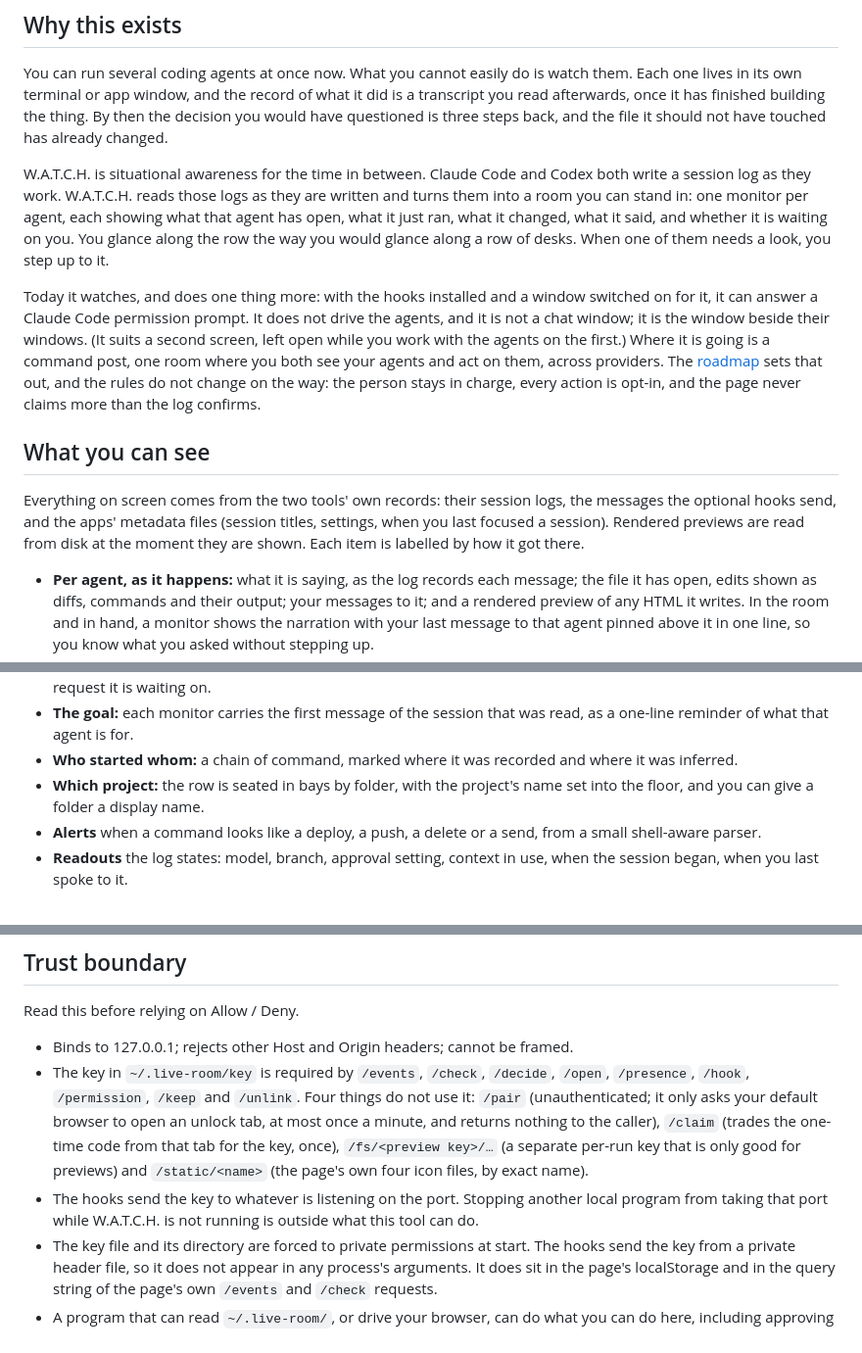
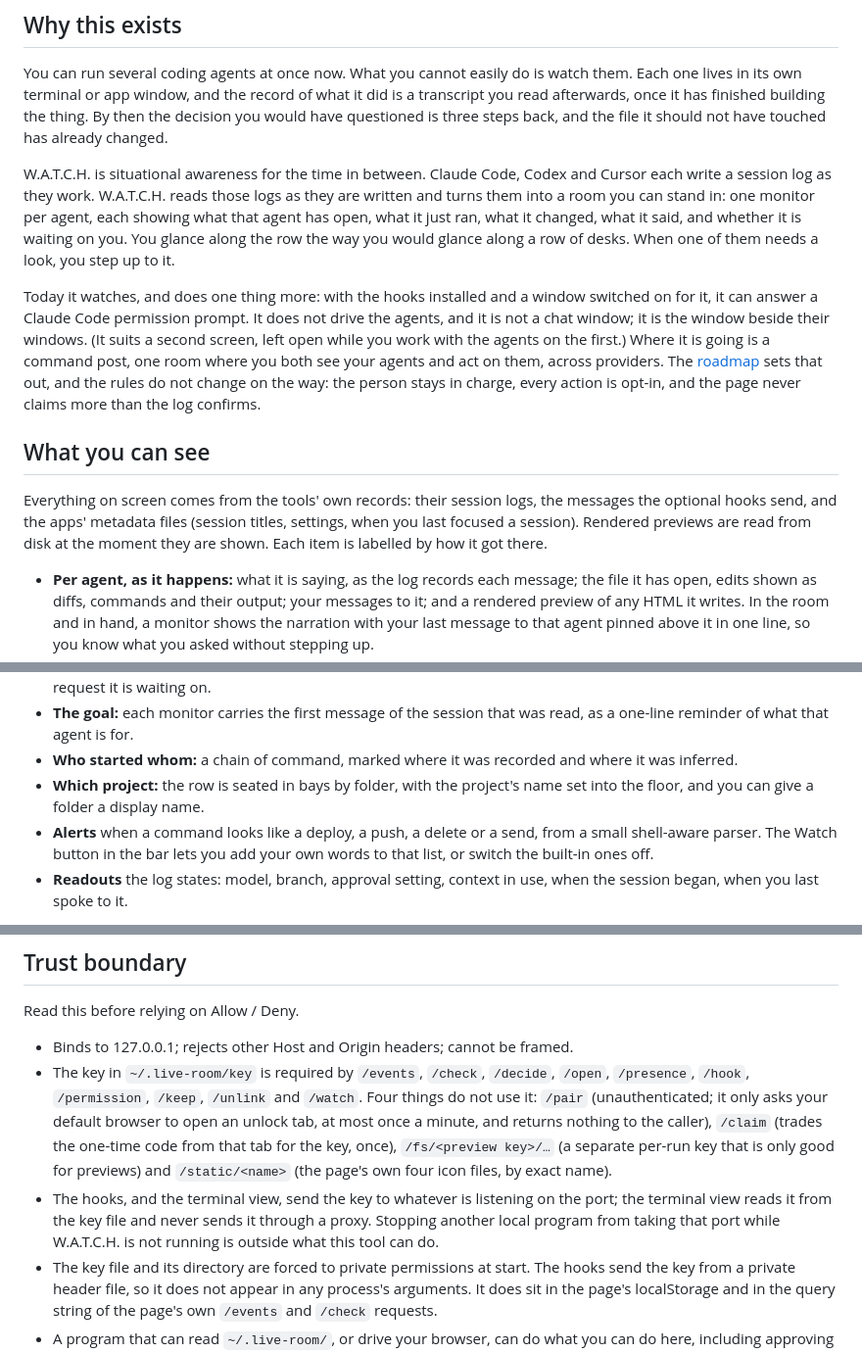
Before and after one commit to er587/project-watch, a Markdown page: README.md, 3 parts joined by grey strips. Shown at 98% size. Drawn GitHub-style.

Commit message:
README: Cursor, the Watch button and the terminal view in the premise, limits and trust boundary

```diff
--- a/README.md
+++ b/README.md
@@ -27,13 +27,13 @@
 
 You can run several coding agents at once now. What you cannot easily do is watch them. Each one lives in its own terminal or app window, and the record of what it did is a transcript you read afterwards, once it has finished building the thing. By then the decision you would have questioned is three steps back, and the file it should not have touched has already changed.
 
-W.A.T.C.H. is situational awareness for the time in between. Claude Code and Codex both write a session log as they work. W.A.T.C.H. reads those logs as they are written and turns them into a room you can stand in: one monitor per agent, each showing what that agent has open, what it just ran, what it changed, what it said, and whether it is waiting on you. You glance along the row the way you would glance along a row of desks. When one of them needs a look, you step up to it.
+W.A.T.C.H. is situational awareness for the time in between. Claude Code, Codex and Cursor each write a session log as they work. W.A.T.C.H. reads those logs as they are written and turns them into a room you can stand in: one monitor per agent, each showing what that agent has open, what it just ran, what it changed, what it said, and whether it is waiting on you. You glance along the row the way you would glance along a row of desks. When one of them needs a look, you step up to it.
 
 Today it watches, and does one thing more: with the hooks installed and a window switched on for it, it can answer a Claude Code permission prompt. It does not drive the agents, and it is not a chat window; it is the window beside their windows. (It suits a second screen, left open while you work with the agents on the first.) Where it is going is a command post, one room where you both see your agents and act on them, across providers. The [roadmap](docs/ROADMAP.md) sets that out, and the rules do not change on the way: the person stays in charge, every action is opt-in, and the page never claims more than the log confirms.
 
 ## What you can see
 
-Everything on screen comes from the two tools' own records: their session logs, the messages the optional hooks send, and the apps' metadata files (session titles, settings, when you last focused a session). Rendered previews are read from disk at the moment they are shown. Each item is labelled by how it got there.
+Everything on screen comes from the tools' own records: their session logs, the messages the optional hooks send, and the apps' metadata files (session titles, settings, when you last focused a session). Rendered previews are read from disk at the moment they are shown. Each item is labelled by how it got there.
 
 - **Per agent, as it happens:** what it is saying, as the log records each message; the file it has open, edits shown as diffs, commands and their output; your messages to it; and a rendered preview of any HTML it writes. In the room and in hand, a monitor shows the narration with your last message to that agent pinned above it in one line, so you know what you asked without stepping up.
 - **Who is waiting on you**, and for what: a permission prompt, a question, a plan to approve. These are recorded facts, from the log or from a hook message, shown with the request text.
@@ -42,7 +42,7 @@ Everything on screen comes from the two tools' own records: their session logs,
 - **The goal:** each monitor carries the first message of the session that was read, as a one-line reminder of what that agent is for.
 - **Who started whom:** a chain of command, marked where it was recorded and where it was inferred.
 - **Which project:** the row is seated in bays by folder, with the project's name set into the floor, and you can give a folder a display name.
-- **Alerts** when a command looks like a deploy, a push, a delete or a send, from a small shell-aware parser.
+- **Alerts** when a command looks like a deploy, a push, a delete or a send, from a small shell-aware parser. The Watch button in the bar lets you add your own words to that list, or switch the built-in ones off.
 - **Readouts** the log states: model, branch, approval setting, context in use, when the session began, when you last spoke to it.
 
 The desk for one agent has four screens on its monitor, Saying, Doing, Seeing and Changing, and you land on the one you were reading. Beside it, a timeline of what the agent did and said, in order, grouped under each of your messages, with each turn's end marked; click a step to see it on the monitor, or a said line to open it on the Saying screen. Then the other agents at a glance and a five-minute activity strip coloured by kind of action.
@@ -123,8 +124,8 @@ The board and the tail ring the terminal bell when an agent starts waiting on yo
 Read this before relying on Allow / Deny.
 
 - Binds to 127.0.0.1; rejects other Host and Origin headers; cannot be framed.
-- The key in `~/.live-room/key` is required by `/events`, `/check`, `/decide`, `/open`, `/presence`, `/hook`, `/permission`, `/keep` and `/unlink`. Four things do not use it: `/pair` (unauthenticated; it only asks your default browser to open an unlock tab, at most once a minute, and returns nothing to the caller), `/claim` (trades the one-time code from that tab for the key, once), `/fs/<preview key>/…` (a separate per-run key that is only good for previews) and `/static/<name>` (the page's own four icon files, by exact name).
-- The hooks send the key to whatever is listening on the port. Stopping another local program from taking that port while W.A.T.C.H. is not running is outside what this tool can do.
+- The key in `~/.live-room/key` is required by `/events`, `/check`, `/decide`, `/open`, `/presence`, `/hook`, `/permission`, `/keep`, `/unlink` and `/watch`. Four things do not use it: `/pair` (unauthenticated; it only asks your default browser to open an unlock tab, at most once a minute, and returns nothing to the caller), `/claim` (trades the one-time code from that tab for the key, once), `/fs/<preview key>/…` (a separate per-run key that is only good for previews) and `/static/<name>` (the page's own four icon files, by exact name).
+- The hooks, and the terminal view, send the key to whatever is listening on the port; the terminal view reads it from the key file and never sends it through a proxy. Stopping another local program from taking that port while W.A.T.C.H. is not running is outside what this tool can do.
 - The key file and its directory are forced to private permissions at start. The hooks send the key from a private header file, so it does not appear in any process's arguments. It does sit in the page's localStorage and in the query string of the page's own `/events` and `/check` requests.
 - A program that can read `~/.live-room/`, or drive your browser, can do what you can do here, including approving a prompt. Protecting against that needs an OS-level boundary this tool lacks.
 - **Answering prompts is off by default.** It is switched on per window ("Answer prompts here"). A prompt is held only while such a window is visible and has checked in within ~12 seconds, only if the request is short enough to be shown in one scrolling panel (up to 20,000 characters and 600 lines; you may still have to scroll to read all of it), for at most one minute. An agent's question to you is never held, because Allow or Deny cannot answer it. Otherwise the hook returns no decision. (The hook's own timeouts are longer, about five and a half minutes: if the server itself stalls while holding a request, Claude may wait that long, not one minute.) While answering is on, every Claude session's permission requests wait here first, including sessions you are not watching. What Claude does with no decision is Claude's business: normally it asks in the app, but a context that cannot show a prompt may deny.
```
Also changed, not shown: other parts of README.md (+1 -0 lines).
